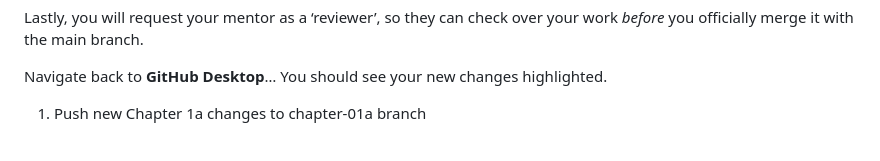
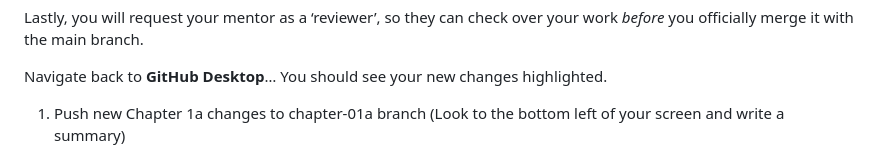
Before and after one commit to UCSC-Treehouse/Essential-skills-for-Treehouse-computational-research, a Markdown page: Chapter-Instructions/Chapter_01a_Instructions.md, the part around the change. Drawn GitHub-style.

```diff
--- a/Chapter-Instructions/Chapter_01a_Instructions.md
+++ b/Chapter-Instructions/Chapter_01a_Instructions.md
@@ -255,7 +255,8 @@ over your work *before* you officially merge it with the main branch.
 Navigate back to **GitHub Desktop**… You should see your new changes
 highlighted.
 
-1.  Push new Chapter 1a changes to chapter-01a branch
+1.  Push new Chapter 1a changes to chapter-01a branch (Look to the
+    bottom left of your screen and write a summary)
 
 <img src="Images/push_ch_1a_to_ch_1a_branch.png"
      alt="Cropped image of bottom left corner of GitHub Desktop screen where description 'Create and complete chapter 1a' is given and blue 'Commit 1 file to chapter-01a' button is circled in red at the bottom."
```
